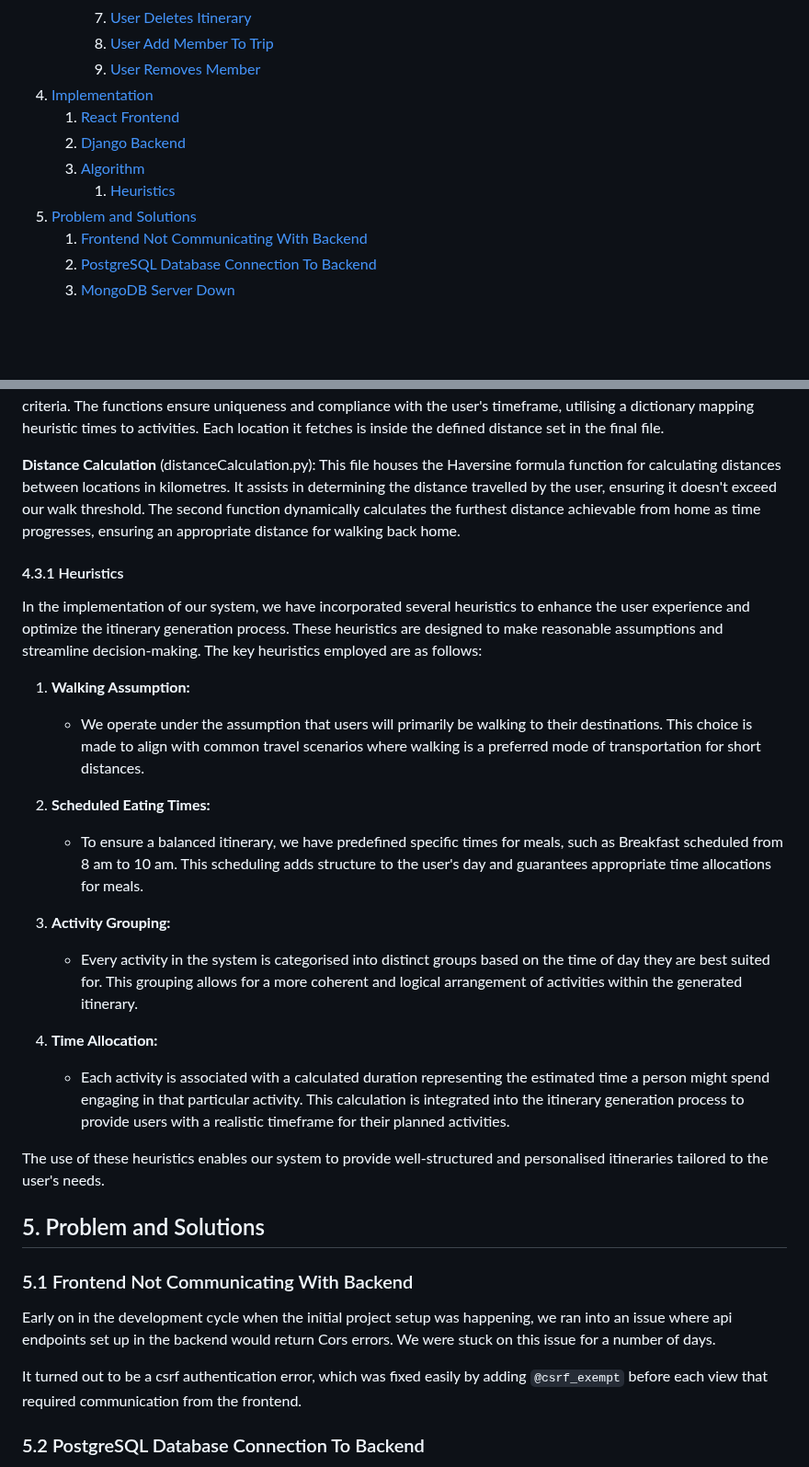
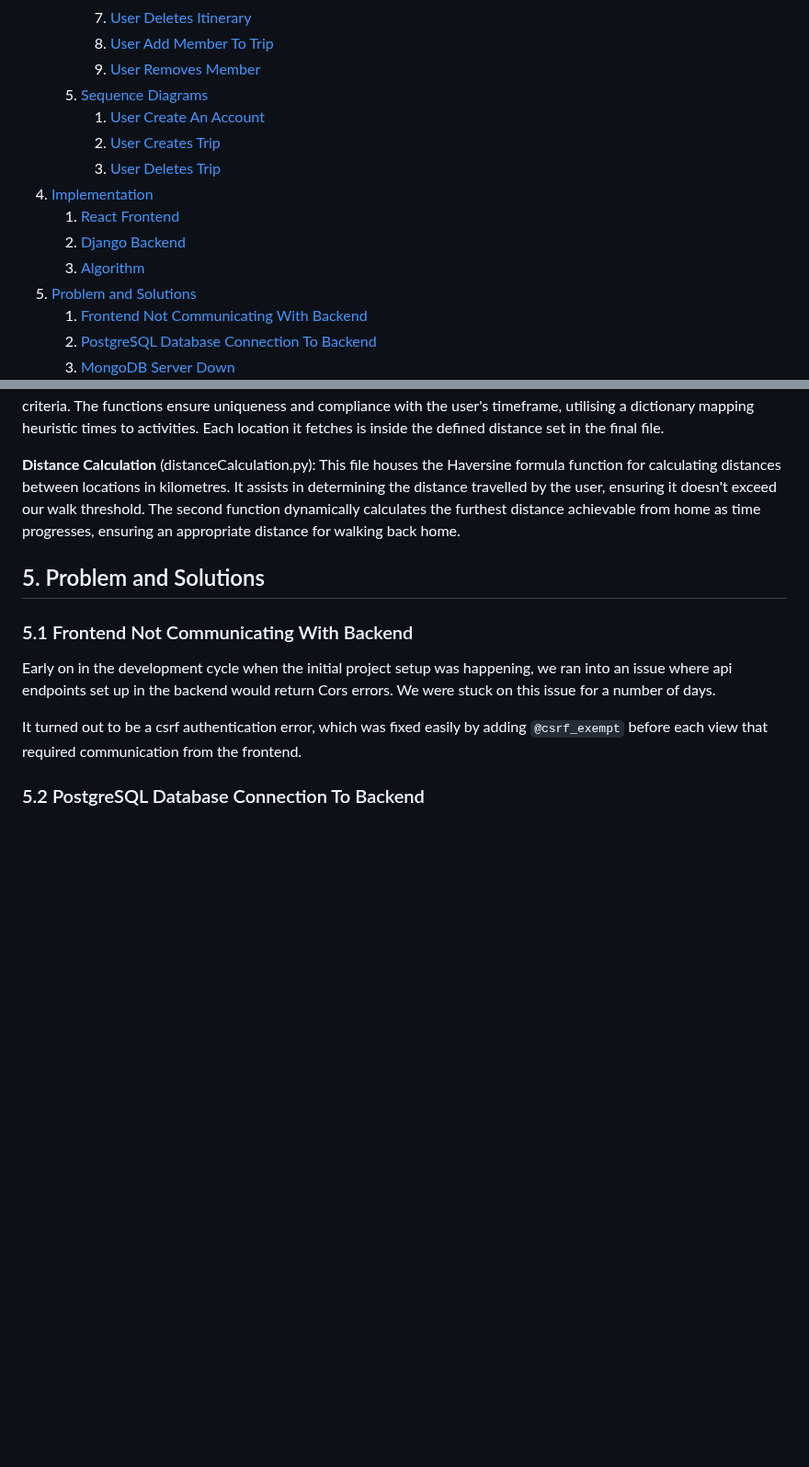
Before and after one commit to jay-kav/Trip-Planner, a Markdown page: technical_manual/technical_specification.md, 2 parts joined by grey strips. Shown at 92% size. Drawn GitHub-style; blank space fills up the shorter version.

```diff
--- a/technical_manual/technical_specification.md
+++ b/technical_manual/technical_specification.md
@@ -29,11 +29,14 @@
         7. [User Deletes Itinerary](#347-user-deletes-itinerary)
         8. [User Add Member To Trip](#348-user-add-member-to-trip)
         9. [User Removes Member](#349-user-removes-member)
+    5. [Sequence Diagrams](#35-sequence-diagrams)
+        1. [User Create An Account](#51-user-creates-an-account)
+        2. [User Creates Trip](#52-user-creates-trip)
+        3. [User Deletes Trip](#53-user-deletes-trip)
 4. [Implementation](#4-implementation)
     1. [React Frontend](#41-react-frontend)
     2. [Django Backend](#42-django-backend)
     3. [Algorithm](#43-algorithm)
-        1. [Heuristics](#431-heuristics)
 5. [Problem and Solutions](#5-problem-and-solutions)
     1. [Frontend Not Communicating With Backend](#51-frontend-not-communicating-with-backend)
     2. [PostgreSQL Database Connection To Backend](#52=postgresql-database-connection-to-backend)
@@ -388,25 +401,6 @@ This file facilitates communication with the database by sending specific querie
 
 **Distance Calculation** (distanceCalculation.py):
 This file houses the Haversine formula function for calculating distances between locations in kilometres. It assists in determining the distance travelled by the user, ensuring it doesn't exceed our walk threshold. The second function dynamically calculates the furthest distance achievable from home as time progresses, ensuring an appropriate distance for walking back home.
-#### 4.3.1 Heuristics
-
-In the implementation of our system, we have incorporated several heuristics to enhance the user experience and optimize the itinerary generation process. These heuristics are designed to make reasonable assumptions and streamline decision-making. The key heuristics employed are as follows:
-
-1. **Walking Assumption:**
-   - We operate under the assumption that users will primarily be walking to their destinations. This choice is made to align with common travel scenarios where walking is a preferred mode of transportation for short distances.
-
-2. **Scheduled Eating Times:**
-   - To ensure a balanced itinerary, we have predefined specific times for meals, such as Breakfast scheduled from 8 am to 10 am. This scheduling adds structure to the user's day and guarantees appropriate time allocations for meals.
-
-3. **Activity Grouping:**
-   - Every activity in the system is categorised into distinct groups based on the time of day they are best suited for. This grouping allows for a more coherent and logical arrangement of activities within the generated itinerary.
-
-4. **Time Allocation:**
-   - Each activity is associated with a calculated duration representing the estimated time a person might spend engaging in that particular activity. This calculation is integrated into the itinerary generation process to provide users with a realistic timeframe for their planned activities.
-
-The use of these heuristics enables our system to provide well-structured and personalised itineraries tailored to the user's needs.
-
-
 ## 5. Problem and Solutions
 ### 5.1 Frontend Not Communicating With Backend
 Early on in the development cycle when the initial project setup was happening, we ran into an issue where api endpoints set up in the backend would return Cors errors. We were stuck on this issue for a number of days.
```
Also changed, not shown: other parts of technical_manual/technical_specification.md (+10 -0 lines).
